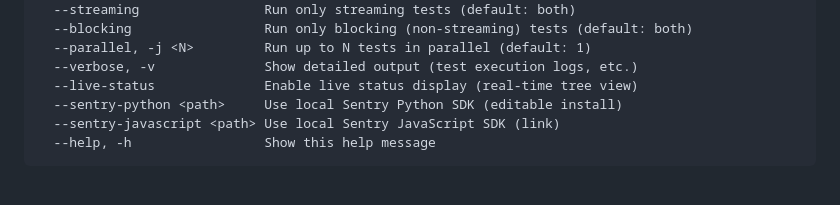
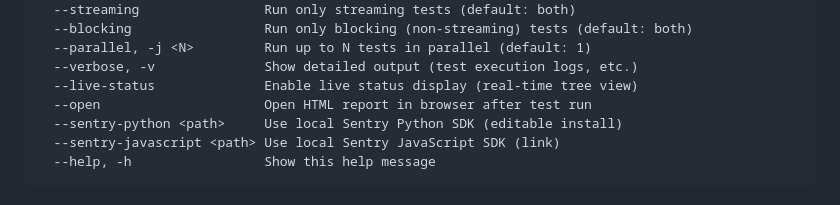
Before and after one commit to getsentry/testing-ai-sdk-integrations, a Markdown page: CLAUDE.md, the part around the change. Drawn GitHub-style.

```diff
--- a/CLAUDE.md
+++ b/CLAUDE.md
@@ -156,6 +156,7 @@ Options:
   --parallel, -j <N>         Run up to N tests in parallel (default: 1)
   --verbose, -v              Show detailed output (test execution logs, etc.)
   --live-status              Enable live status display (real-time tree view)
+  --open                     Open HTML report in browser after test run
   --sentry-python <path>     Use local Sentry Python SDK (editable install)
   --sentry-javascript <path> Use local Sentry JavaScript SDK (link)
   --help, -h                 Show this help message
```
Also changed, not shown: README.md (+4 -0 lines).
